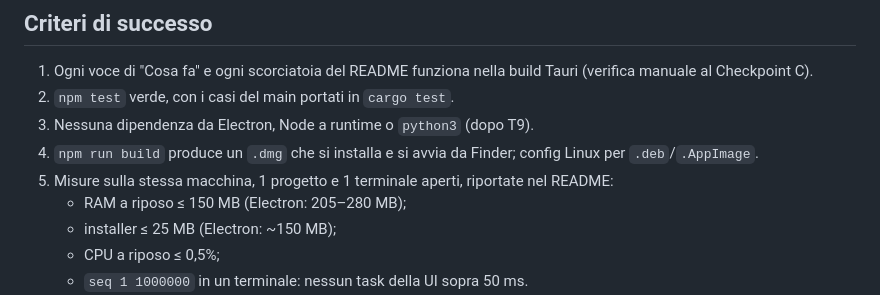
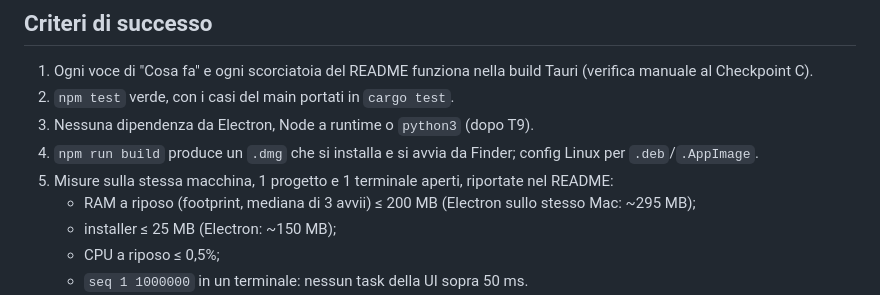
Before and after one commit to overzoomit/work-stack, a Markdown page: SPEC.md, the part around the change. Drawn GitHub-style.

Commit message:
docs(spec): raise the idle memory target to 200 MB

```diff
--- a/SPEC.md
+++ b/SPEC.md
@@ -91,7 +91,7 @@ pub fn save(file: &Path, state: &Value) -> io::Result<()> {
 3. Nessuna dipendenza da Electron, Node a runtime o `python3` (dopo T9).
 4. `npm run build` produce un `.dmg` che si installa e si avvia da Finder; config Linux per `.deb`/`.AppImage`.
 5. Misure sulla stessa macchina, 1 progetto e 1 terminale aperti, riportate nel README:
-   - RAM a riposo ≤ 150 MB (Electron: 205–280 MB);
+   - RAM a riposo (footprint, mediana di 3 avvii) ≤ 200 MB (Electron sullo stesso Mac: ~295 MB);
    - installer ≤ 25 MB (Electron: ~150 MB);
    - CPU a riposo ≤ 0,5%;
    - `seq 1 1000000` in un terminale: nessun task della UI sopra 50 ms.
```
